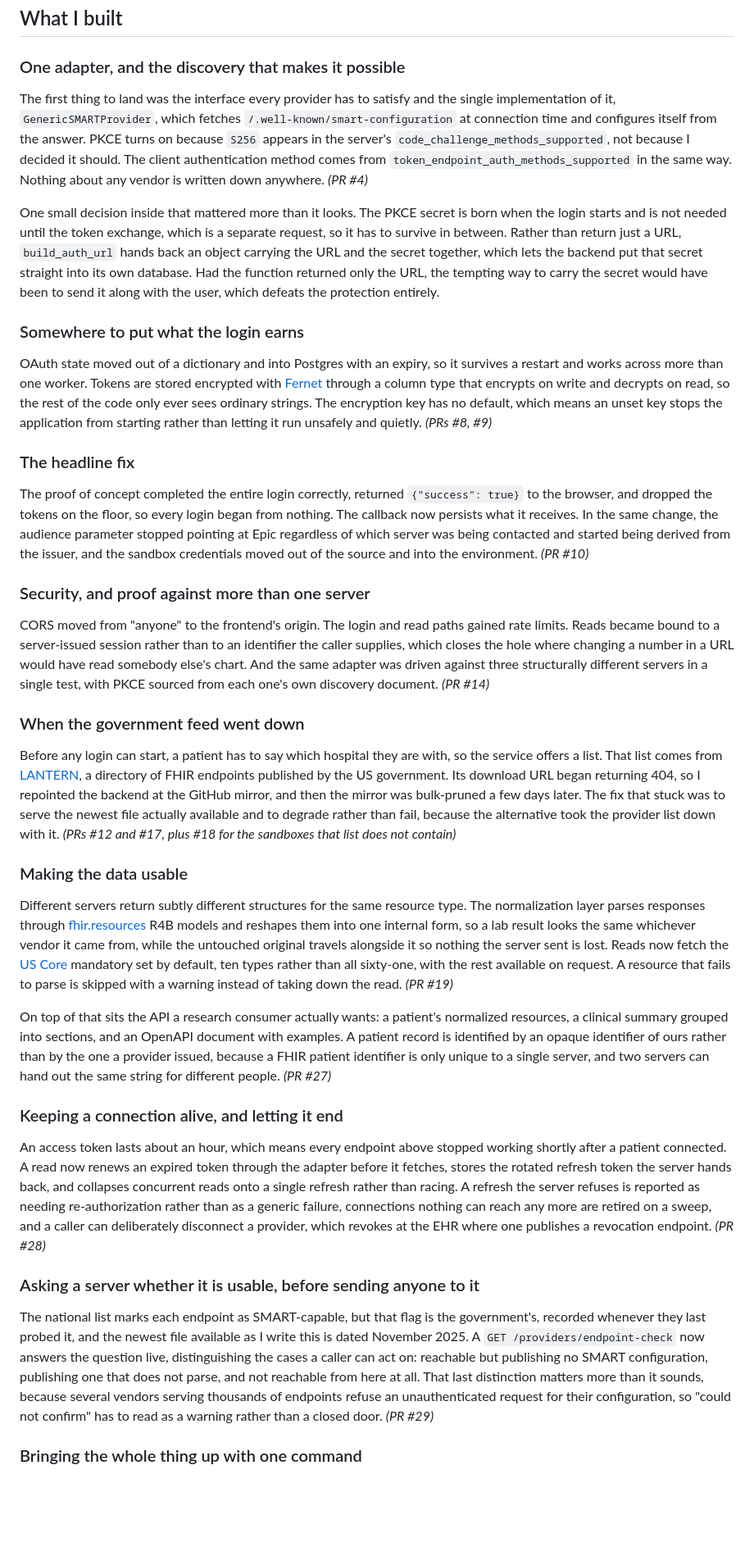
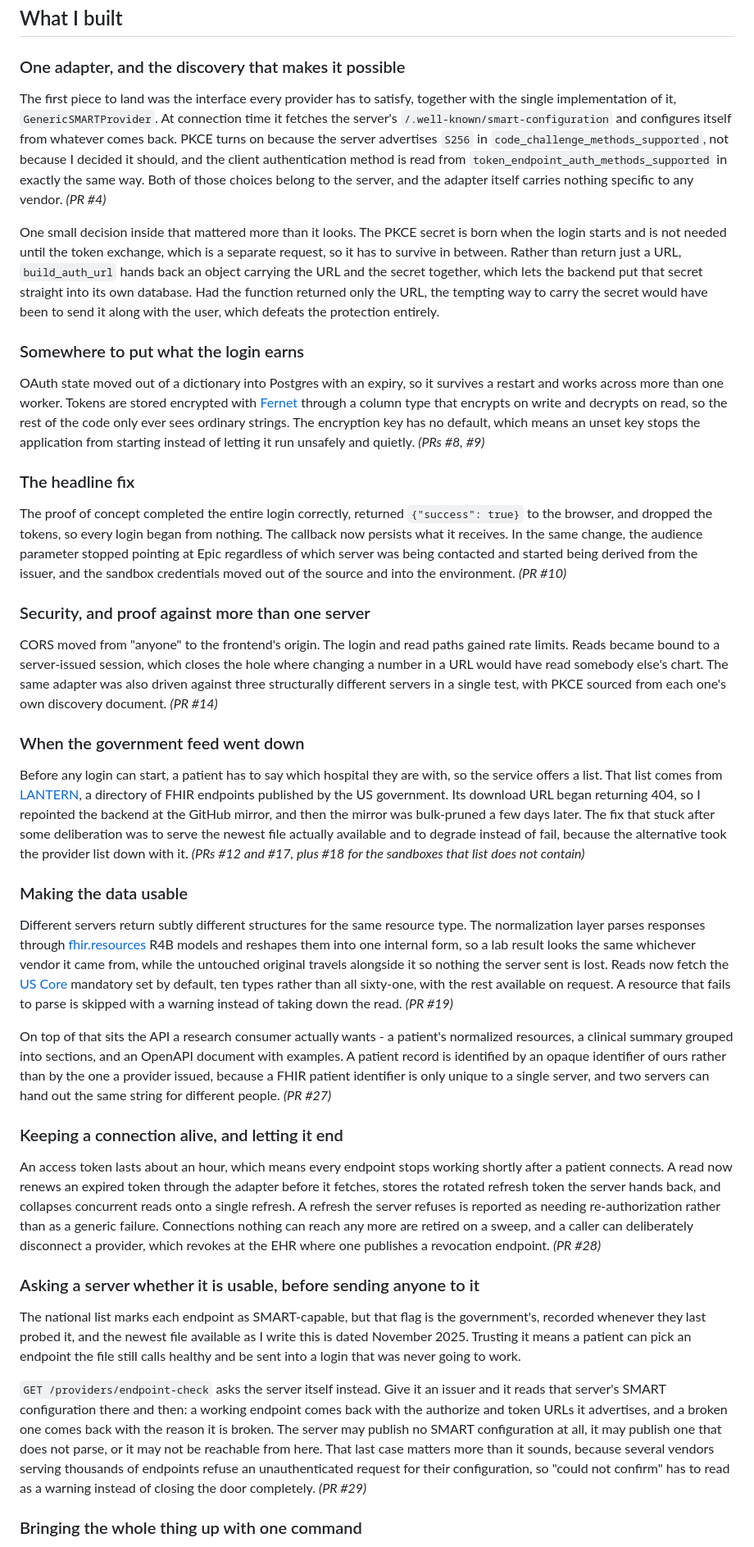
Before and after one commit to Phinart98/Portfolio-Site, a Markdown page: content/1.blog/11.gsoc-with-data-for-the-common-good-the-final-report.md, the part around one of its changes. Shown at 82% size. GitHub-like rendering; blank space fills up the shorter version.

```diff
--- a/content/1.blog/11.gsoc-with-data-for-the-common-good-the-final-report.md
+++ b/content/1.blog/11.gsoc-with-data-for-the-common-good-the-final-report.md
@@ -130,12 +132,13 @@ middle is the whole argument of the project.
 
 ### One adapter, and the discovery that makes it possible
 
-The first thing to land was the interface every provider has to satisfy and the single
-implementation of it, `GenericSMARTProvider`, which fetches `/.well-known/smart-configuration` at
-connection time and configures itself from the answer. PKCE turns on because `S256` appears in the
-server's `code_challenge_methods_supported`, not because I decided it should. The client
-authentication method comes from `token_endpoint_auth_methods_supported` in the same way. Nothing
-about any vendor is written down anywhere. *(PR #4)*
+The first piece to land was the interface every provider has to satisfy, together with the single
+implementation of it, `GenericSMARTProvider`. At connection time it fetches the server's
+`/.well-known/smart-configuration` and configures itself from whatever comes back. PKCE turns on
+because the server advertises `S256` in `code_challenge_methods_supported`, not because I decided
+it should, and the client authentication method is read from `token_endpoint_auth_methods_supported`
+in exactly the same way. Both of those choices belong to the server, and the adapter itself carries
+nothing specific to any vendor. *(PR #4)*
 
 One small decision inside that mattered more than it looks. The PKCE secret is born when the login
 starts and is not needed until the token exchange, which is a separate request, so it has to survive
@@ -146,17 +149,17 @@ along with the user, which defeats the protection entirely.
 
 ### Somewhere to put what the login earns
 
-OAuth state moved out of a dictionary and into Postgres with an expiry, so it survives a restart and
+OAuth state moved out of a dictionary into Postgres with an expiry, so it survives a restart and
 works across more than one worker. Tokens are stored encrypted with
 [Fernet](https://cryptography.io/en/latest/fernet/) through a column type that encrypts on write and
 decrypts on read, so the rest of the code only ever sees ordinary strings. The encryption key has no
-default, which means an unset key stops the application from starting rather than letting it run
+default, which means an unset key stops the application from starting instead of letting it run
 unsafely and quietly. *(PRs #8, #9)*
 
 ### The headline fix
 
 The proof of concept completed the entire login correctly, returned `{"success": true}` to the
-browser, and dropped the tokens on the floor, so every login began from nothing. The callback now
+browser, and dropped the tokens, so every login began from nothing. The callback now
 persists what it receives. In the same change, the audience parameter stopped pointing at Epic
 regardless of which server was being contacted and started being derived from the issuer, and the
 sandbox credentials moved out of the source and into the environment. *(PR #10)*
@@ -164,9 +167,9 @@ sandbox credentials moved out of the source and into the environment. *(PR #10)*
 ### Security, and proof against more than one server
 
 CORS moved from "anyone" to the frontend's origin. The login and read paths gained rate limits.
-Reads became bound to a server-issued session rather than to an identifier the caller supplies,
-which closes the hole where changing a number in a URL would have read somebody else's chart. And
-the same adapter was driven against three structurally different servers in a single test, with PKCE
+Reads became bound to a server-issued session,
+which closes the hole where changing a number in a URL would have read somebody else's chart.
+The same adapter was also driven against three structurally different servers in a single test, with PKCE
 sourced from each one's own discovery document. *(PR #14)*
 
 ### When the government feed went down
@@ -176,7 +179,7 @@ a list. That list comes from
 [LANTERN](https://www.healthit.gov/topic/interoperability/investments/lantern-project), a directory
 of FHIR endpoints published by the US government. Its download URL began returning 404, so I
 repointed the backend at the GitHub mirror, and then the mirror was bulk-pruned a few days later.
-The fix that stuck was to serve the newest file actually available and to degrade rather than fail,
+The fix that stuck after some deliberation was to serve the newest file actually available and to degrade instead of fail,
 because the alternative took the provider list down with it. *(PRs #12 and #17, plus #18 for the
 sandboxes that list does not contain)*
 
@@ -190,7 +193,7 @@ now fetch the [US Core](https://hl7.org/fhir/us/core/) mandatory set by default,
 than all sixty-one, with the rest available on request. A resource that fails to parse is skipped
 with a warning instead of taking down the read. *(PR #19)*
 
-On top of that sits the API a research consumer actually wants: a patient's normalized resources, a
+On top of that sits the API a research consumer actually wants - a patient's normalized resources, a
 clinical summary grouped into sections, and an OpenAPI document with examples. A patient record is
 identified by an opaque identifier of ours rather than by the one a provider issued, because a FHIR
 patient identifier is only unique to a single server, and two servers can hand out the same string
@@ -198,11 +201,11 @@ for different people. *(PR #27)*
 
 ### Keeping a connection alive, and letting it end
 
-An access token lasts about an hour, which means every endpoint above stopped working shortly after
-a patient connected. A read now renews an expired token through the adapter before it fetches,
+An access token lasts about an hour, which means every endpoint stops working shortly after
+a patient connects. A read now renews an expired token through the adapter before it fetches,
 stores the rotated refresh token the server hands back, and collapses concurrent reads onto a single
-refresh rather than racing. A refresh the server refuses is reported as needing re-authorization
-rather than as a generic failure, connections nothing can reach any more are retired on a sweep, and
+refresh. A refresh the server refuses is reported as needing re-authorization
+rather than as a generic failure. Connections nothing can reach any more are retired on a sweep, and
 a caller can deliberately disconnect a provider, which revokes at the EHR where one publishes a
 revocation endpoint. *(PR #28)*
 
@@ -210,11 +213,16 @@ revocation endpoint. *(PR #28)*
 
 The national list marks each endpoint as SMART-capable, but that flag is the government's, recorded
 whenever they last probed it, and the newest file available as I write this is dated November 2025.
-A `GET /providers/endpoint-check` now answers the question live, distinguishing the cases a caller can
-act on: reachable but publishing no SMART configuration, publishing one that does not parse, and not
-reachable from here at all. That last distinction matters more than it sounds, because several
-vendors serving thousands of endpoints refuse an unauthenticated request for their configuration, so
-"could not confirm" has to read as a warning rather than a closed door. *(PR #29)*
+Trusting it means a patient can pick an endpoint the file still calls healthy and be sent into a
+login that was never going to work.
+
+`GET /providers/endpoint-check` asks the server itself instead. Give it an issuer and it reads that
+server's SMART configuration there and then: a working endpoint comes back with the authorize and
+token URLs it advertises, and a broken one comes back with the reason it is broken. The server may publish no SMART configuration at all, it may publish one that does not
+parse, or it may not be reachable from here. That last case matters more than it sounds, because
+several vendors serving thousands of endpoints refuse an unauthenticated request for their
+configuration, so "could not confirm" has to read as a warning instead of closing the door
+completely. *(PR #29)*
 
 ### Bringing the whole thing up with one command
 
```
Also changed, not shown: other parts of content/1.blog/11.gsoc-with-data-for-the-common-good-the-final-report.md (+96 -89 lines).
